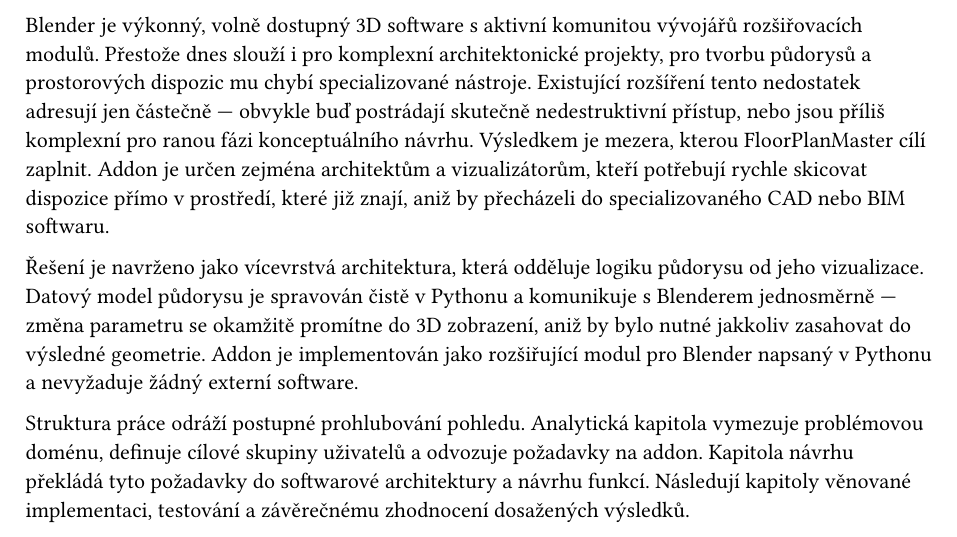
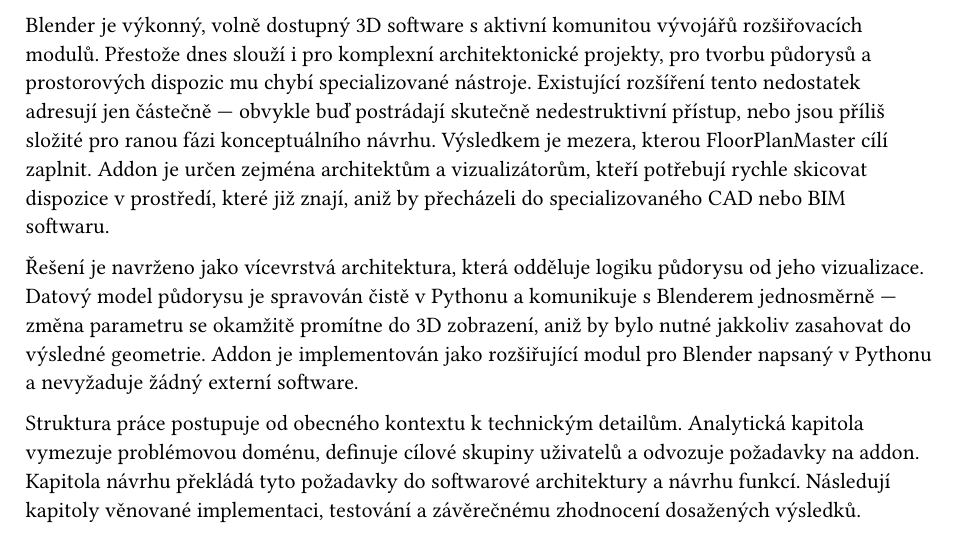
Before and after one commit to TheGingeros/floorplanmaster, a Typst document (typst/introduction.typ): part of the page, cut so that both start at the same text. Compiled offline with Typst 0.15.

Commit message:
edit intro text

```diff
--- a/typst/introduction.typ
+++ b/typst/introduction.typ
@@ -1,7 +1,7 @@
 Tato bakalářská práce se zabývá návrhem a implementací rozšiřovacího modulu *FloorPlanMaster* pro 3D software Blender. Cílem je nástroj, který do Blenderu přináší parametrické, nedestruktivní modelování prostorových dispozic — umožňuje interaktivně kreslit půdorysy, definovat místnosti a upravovat rozměry jednotlivých prvků bez nutnosti ručně přestavovat geometrii.
 
-Blender je výkonný, volně dostupný 3D software s aktivní komunitou vývojářů rozšiřovacích modulů. Přestože dnes slouží i pro komplexní architektonické projekty, pro tvorbu půdorysů a prostorových dispozic mu chybí specializované nástroje. Existující rozšíření tento nedostatek adresují jen částečně — obvykle buď postrádají skutečně nedestruktivní přístup, nebo jsou příliš komplexní pro ranou fázi konceptuálního návrhu. Výsledkem je mezera, kterou FloorPlanMaster cílí zaplnit. Addon je určen zejména architektům a vizualizátorům, kteří potřebují rychle skicovat dispozice přímo v prostředí, které již znají, aniž by přecházeli do specializovaného CAD nebo BIM softwaru.
+Blender je výkonný, volně dostupný 3D software s aktivní komunitou vývojářů rozšiřovacích modulů. Přestože dnes slouží i pro komplexní architektonické projekty, pro tvorbu půdorysů a prostorových dispozic mu chybí specializované nástroje. Existující rozšíření tento nedostatek adresují jen částečně — obvykle buď postrádají skutečně nedestruktivní přístup, nebo jsou příliš složité pro ranou fázi konceptuálního návrhu. Výsledkem je mezera, kterou FloorPlanMaster cílí zaplnit. Addon je určen zejména architektům a vizualizátorům, kteří potřebují rychle skicovat dispozice v prostředí, které již znají, aniž by přecházeli do specializovaného CAD nebo BIM softwaru.
 
 Řešení je navrženo jako vícevrstvá architektura, která odděluje logiku půdorysu od jeho vizualizace. Datový model půdorysu je spravován čistě v Pythonu a komunikuje s Blenderem jednosměrně — změna parametru se okamžitě promítne do 3D zobrazení, aniž by bylo nutné jakkoliv zasahovat do výsledné geometrie. Addon je implementován jako rozšiřující modul pro Blender napsaný v Pythonu a nevyžaduje žádný externí software.
 
-Struktura práce odráží postupné prohlubování pohledu. Analytická kapitola vymezuje problémovou doménu, definuje cílové skupiny uživatelů a odvozuje požadavky na addon. Kapitola návrhu překládá tyto požadavky do softwarové architektury a návrhu funkcí. Následují kapitoly věnované implementaci, testování a závěrečnému zhodnocení dosažených výsledků.
+Struktura práce postupuje od obecného kontextu k technickým detailům. Analytická kapitola vymezuje problémovou doménu, definuje cílové skupiny uživatelů a odvozuje požadavky na addon. Kapitola návrhu překládá tyto požadavky do softwarové architektury a návrhu funkcí. Následují kapitoly věnované implementaci, testování a závěrečnému zhodnocení dosažených výsledků.
```
